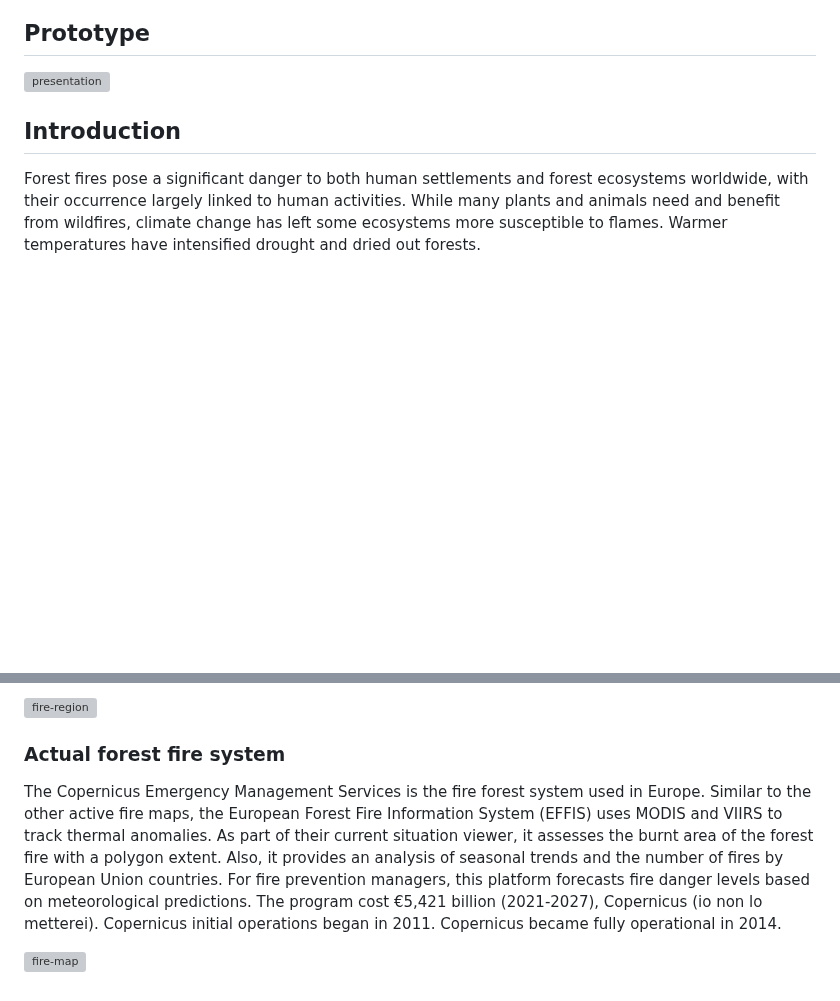
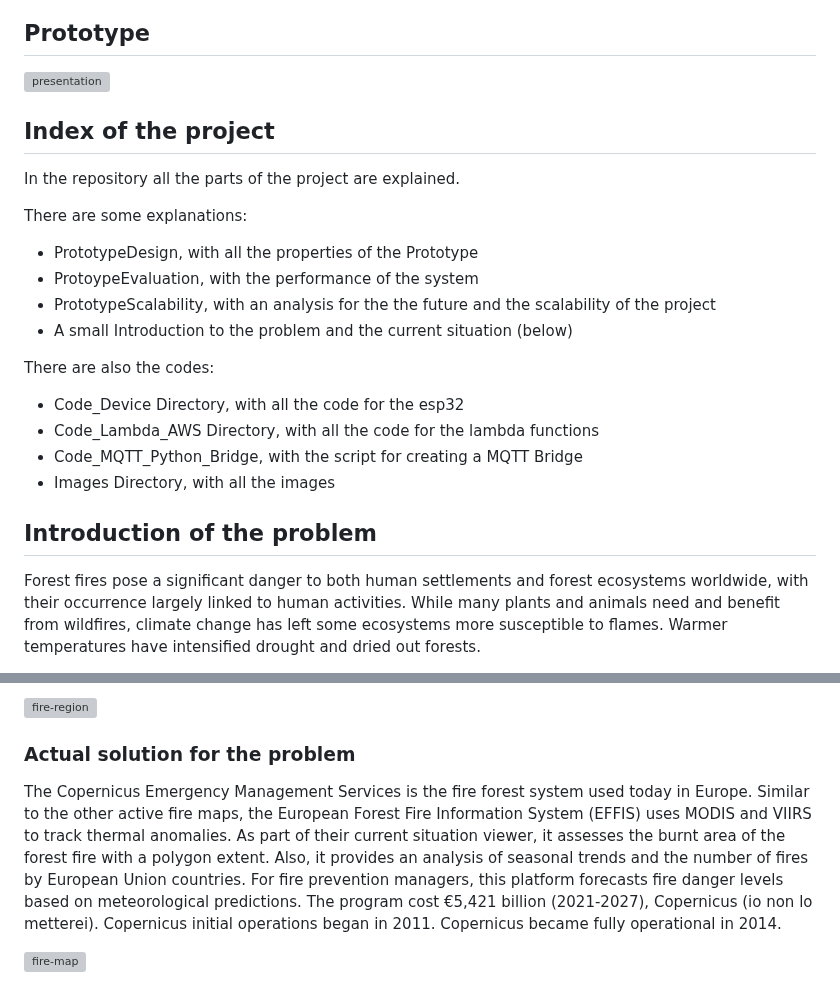
Before and after one commit to RicGobs/FOFIDES, a Markdown page: README.md, 2 parts joined by grey strips. Rendered like a GitHub page; blank space fills up the shorter version; grey boxes are pictures that could not be loaded.

```diff
--- a/README.md
+++ b/README.md
@@ -4,7 +4,22 @@
 
 ![presentation](https://github.com/RicGobs/Fire-Alarm-System/blob/main/images/presentation.JPG) <br>
 
-## Introduction
+## Index of the project
+In the repository all the parts of the project are explained.
+
+There are some explanations:
+* PrototypeDesign, with all the properties of the Prototype
+* ProtoypeEvaluation, with the performance of the system
+* PrototypeScalability, with an analysis for the the future and the scalability of the project
+* A small Introduction to the problem and the current situation (below)
+
+There are also the codes:
+* Code_Device Directory, with all the code for the esp32
+* Code_Lambda_AWS Directory, with all the code for the lambda functions
+* Code_MQTT_Python_Bridge, with the script for creating a MQTT Bridge
+* Images Directory, with all the images
+
+## Introduction of the problem
 Forest fires pose a significant danger to both human settlements and forest ecosystems worldwide, with their occurrence largely linked to human activities. While many plants and animals need and benefit from wildfires, climate change has left some ecosystems more susceptible to flames. Warmer temperatures have intensified drought and dried out forests.
 
 The resulting devastation often includes climatic changes and the exacerbation of the greenhouse effect. To mitigate these negative impacts, it is crucial to identify forest fires early on. This study suggests a wireless sensor network system that can detect forest fires at their initial stages.
@@ -37,7 +52,7 @@ Some ecosystems were hit harder by nighttime activity than others. For instance,
 
 ![fire-region](https://github.com/RicGobs/Fire-Alarm-System/blob/main/images/fire-region.jpeg) <br>
 
-### Actual forest fire system
-The Copernicus Emergency Management Services is the fire forest system used in Europe. Similar to the other active fire maps, the European Forest Fire Information System (EFFIS) uses MODIS and VIIRS to track thermal anomalies. As part of their current situation viewer, it assesses the burnt area of the forest fire with a polygon extent. Also, it provides an analysis of seasonal trends and the number of fires by European Union countries. For fire prevention managers, this platform forecasts fire danger levels based on meteorological predictions. The program cost €5,421 billion (2021-2027), Copernicus (io non lo metterei). Copernicus initial operations began in 2011. Copernicus became fully operational in 2014.
+### Actual solution for the problem
+The Copernicus Emergency Management Services is the fire forest system used today in Europe. Similar to the other active fire maps, the European Forest Fire Information System (EFFIS) uses MODIS and VIIRS to track thermal anomalies. As part of their current situation viewer, it assesses the burnt area of the forest fire with a polygon extent. Also, it provides an analysis of seasonal trends and the number of fires by European Union countries. For fire prevention managers, this platform forecasts fire danger levels based on meteorological predictions. The program cost €5,421 billion (2021-2027), Copernicus (io non lo metterei). Copernicus initial operations began in 2011. Copernicus became fully operational in 2014.
 
 ![fire-map](https://github.com/RicGobs/Fire-Alarm-System/blob/main/images/fire-map.png) <br>
```
